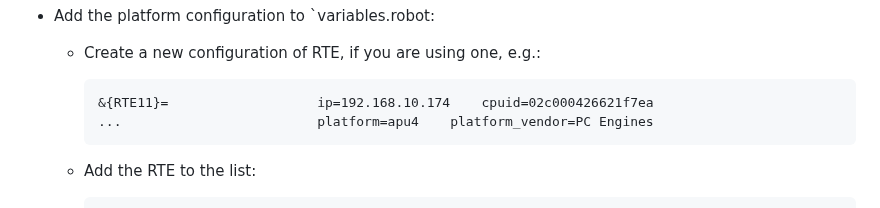
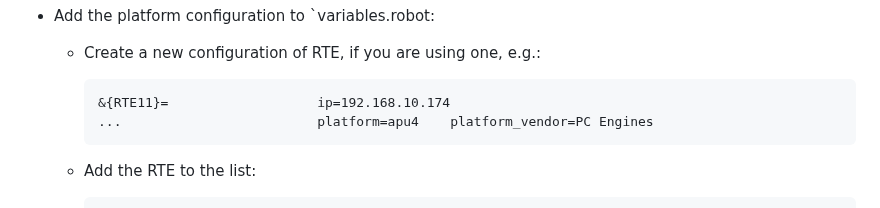
Before and after one commit to Dasharo/open-source-firmware-validation, a Markdown page: docs/adding-new-platforms.md, the part around the change. GitHub-like rendering.

Commit message:
docs/adding-new-platforms.md: removed cpuid part
Signed-off-by: Wiktor Mowinski <wiktor.mowinski@3mdeb.com>

````diff
--- a/docs/adding-new-platforms.md
+++ b/docs/adding-new-platforms.md
@@ -37,7 +37,7 @@ automatically generated variables as another input to the cases described below.
     + Create a new configuration of RTE, if you are using one, e.g.:
 
         ```robot
-        &{RTE11}=                   ip=192.168.10.174    cpuid=02c000426621f7ea
+        &{RTE11}=                   ip=192.168.10.174
         ...                         platform=apu4    platform_vendor=PC Engines
         ```
 
````
